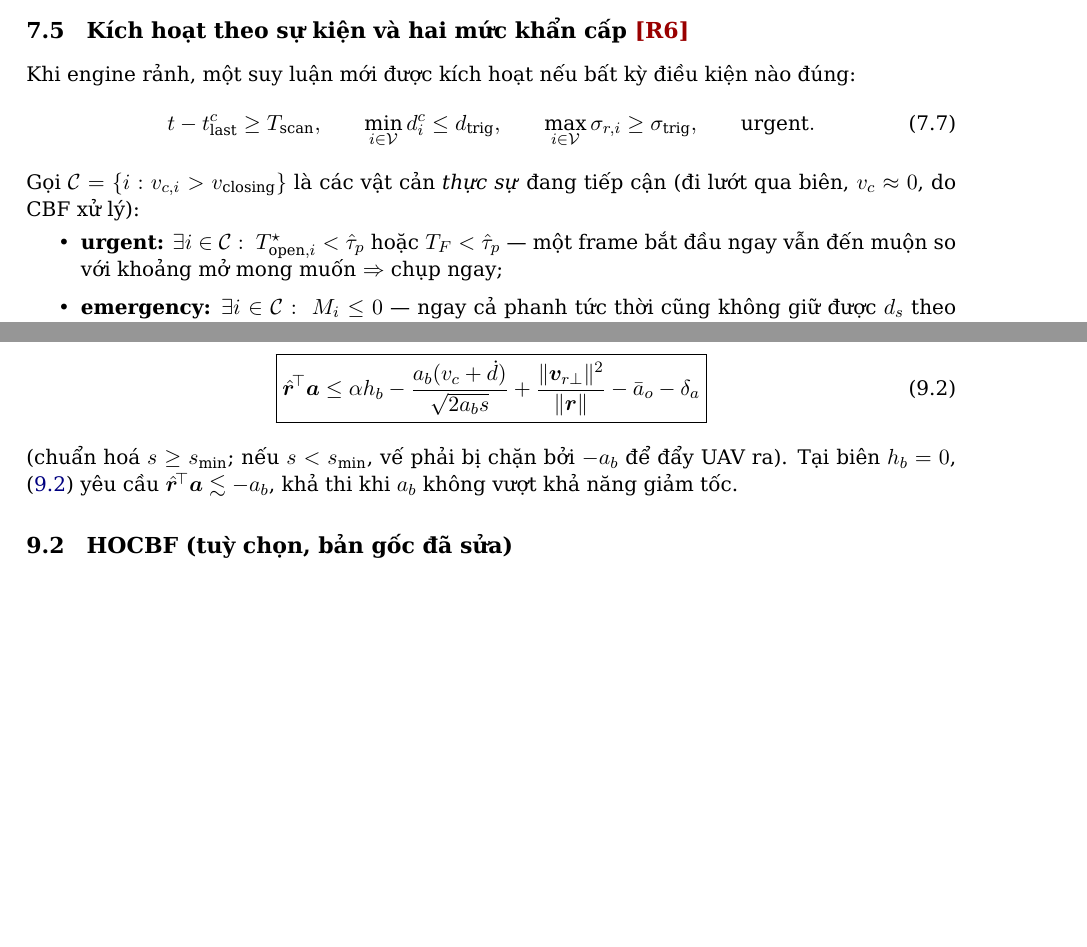
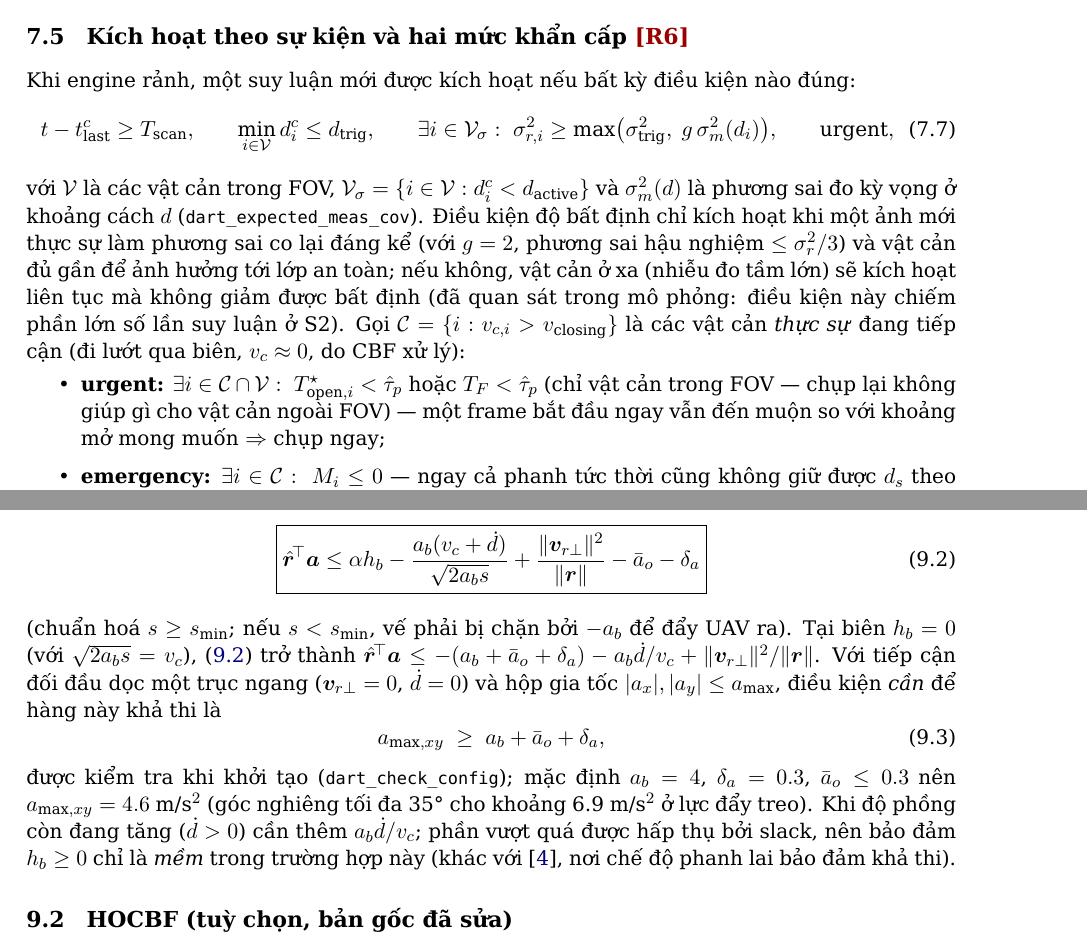
Before and after one commit to nxbnxb1/project1, a LaTeX paper (docs/method/DART_method_VI.tex): two parts of pages 9 and 10 of 17, joined at a grey line, cut so that both start at the same text, the shorter picture padded with empty space. Compiled offline with XeLaTeX.

Commit message:
Scheduler triggers and braking feasibility: fixes found by diagnostics
- Braking-CBF feasibility: at h_b = 0 a head-on approach needs a
  deceleration a_b + a_bar_o + delta_a = 4.3-4.6 m/s^2, but the box was
  4.0 m/s^2, so the QP relied on its slack exactly where the guarantee is
  needed (found while checking the barrier against Wang et al. T-RO 2017).
  a_max(1:2) = 4.6 m/s^2 (35 deg tilt allows ~6.9), and the new
  dart_check_config refuses inconsistent configurations.
- Trigger diagnostics (ss.n_why, res.sched_why) showed most inferences
  came from two triggers that cannot help:
  * "urgent" also fired for closing obstacles OUTSIDE the field of view
    (a new frame cannot re-observe them) - now restricted to visible ones,
    as the scheduler design already states for T_scan;
  * the uncertainty trigger fired continuously for far obstacles whose
    range noise alone exceeds sigma_trig - now gated by information gain
    (sigma^2 >= 2 x expected measurement variance at that range) and by
    relevance (conservative distance < d_active).
  E_DART, S1, 50 ms: 139 -> 88 inferences (seed 1), 110 -> 75 (seed 2).
- Method doc: feasibility condition (eq. abcond, soft guarantee while the
  inflation grows) and the revised event conditions.

Co-Authored-By: Claude Opus 5.5 <noreply@anthropic.com>
Claude-Session: https://claude.ai/code/session_01FKvnCEDjgYnXyH9NqQUF4V

```diff
--- a/docs/method/DART_method_VI.tex
+++ b/docs/method/DART_method_VI.tex
@@ -298,11 +298,11 @@ với $\mathcal V$ là tập vật cản trong FOV. Hành vi định tính của
 \subsection{Kích hoạt theo sự kiện và hai mức khẩn cấp \rev{R6}}
 Khi engine rảnh, một suy luận mới được kích hoạt nếu bất kỳ điều kiện nào đúng:
 \begin{equation}
-  t-t^c_{\text{last}}\ge T_{\text{scan}},\qquad \min_{i\in\mathcal V}d^c_i\le d_{\text{trig}},\qquad \max_{i\in\mathcal V}\sigma_{r,i}\ge\sigma_{\text{trig}},\qquad \text{urgent}. \label{eq:events}
+  t-t^c_{\text{last}}\ge T_{\text{scan}},\qquad \min_{i\in\mathcal V}d^c_i\le d_{\text{trig}},\qquad \exists i\in\mathcal V_{\sigma}:\ \sigma_{r,i}^2\ge\max\!\big(\sigma_{\text{trig}}^2,\;g\,\sigma^2_{m}(d_i)\big),\qquad \text{urgent}, \label{eq:events}
 \end{equation}
-Gọi $\mathcal C=\{i:v_{c,i}>v_{\text{closing}}\}$ là các vật cản \emph{thực sự} đang tiếp cận (đi lướt qua biên, $v_c\approx0$, do CBF xử lý):
+với $\mathcal V$ là các vật cản trong FOV, $\mathcal V_\sigma=\{i\in\mathcal V: d^c_i<d_{\text{active}}\}$ và $\sigma_m^2(d)$ là phương sai đo kỳ vọng ở khoảng cách $d$ (\code{dart\_expected\_meas\_cov}). Điều kiện độ bất định chỉ kích hoạt khi một ảnh mới thực sự làm phương sai co lại đáng kể (với $g=2$, phương sai hậu nghiệm $\le\sigma^2_r/3$) và vật cản đủ gần để ảnh hưởng tới lớp an toàn; nếu không, vật cản ở xa (nhiễu đo tầm lớn) sẽ kích hoạt liên tục mà không giảm được bất định (đã quan sát trong mô phỏng: điều kiện này chiếm phần lớn số lần suy luận ở S2). Gọi $\mathcal C=\{i:v_{c,i}>v_{\text{closing}}\}$ là các vật cản \emph{thực sự} đang tiếp cận (đi lướt qua biên, $v_c\approx0$, do CBF xử lý):
 \begin{itemize}
-\item \textbf{urgent:} $\exists i\in\mathcal C:\;T^\star_{\text{open},i}<\hat\tau_p$ hoặc $T_F<\hat\tau_p$ --- một frame bắt đầu ngay vẫn đến muộn so với khoảng mở mong muốn $\Rightarrow$ chụp ngay;
+\item \textbf{urgent:} $\exists i\in\mathcal C\cap\mathcal V:\;T^\star_{\text{open},i}<\hat\tau_p$ hoặc $T_F<\hat\tau_p$ (chỉ vật cản trong FOV --- chụp lại không giúp gì cho vật cản ngoài FOV) --- một frame bắt đầu ngay vẫn đến muộn so với khoảng mở mong muốn $\Rightarrow$ chụp ngay;
 \item \textbf{emergency:} $\exists i\in\mathcal C:\;M_i\le0$ --- ngay cả phanh tức thời cũng không giữ được $d_s$ theo ước lượng bảo thủ $\Rightarrow$ perception tối đa, $N_k=N_{\max}$ và giới hạn tốc độ tham chiếu
 \begin{equation}
   v_{\text{cap}}=\sqrt{2a_b\,\big(\min_{i\in\mathcal C}d^c_i-d_s\big)_+}\,, \label{eq:vcap}
@@ -338,7 +338,11 @@ $h_b\ge0$ chính là điều kiện dừng \eqref{eq:stop} với $T_{\text{open}
 \begin{equation}
   \boxed{\hat{\vb r}\T\vb a\le\alpha h_b-\frac{a_b(v_c+\dot d)}{\sqrt{2a_bs}}+\frac{\|\vb v_{r\perp}\|^2}{\|\vb r\|}-\bar a_o-\delta_a} \label{eq:cbfb}
 \end{equation}
-(chuẩn hoá $s\ge s_{\min}$; nếu $s<s_{\min}$, vế phải bị chặn bởi $-a_b$ để đẩy UAV ra). Tại biên $h_b=0$, \eqref{eq:cbfb} yêu cầu $\hat{\vb r}\T\vb a\lesssim-a_b$, khả thi khi $a_b$ không vượt khả năng giảm tốc.
+(chuẩn hoá $s\ge s_{\min}$; nếu $s<s_{\min}$, vế phải bị chặn bởi $-a_b$ để đẩy UAV ra). Tại biên $h_b=0$ (với $\sqrt{2a_bs}=v_c$), \eqref{eq:cbfb} trở thành $\hat{\vb r}\T\vb a\le-(a_b+\bar a_o+\delta_a)-a_b\dot d/v_c+\|\vb v_{r\perp}\|^2/\|\vb r\|$. Với tiếp cận đối đầu dọc một trục ngang ($\vb v_{r\perp}=0$, $\dot d=0$) và hộp gia tốc $|a_x|,|a_y|\le a_{\max}$, điều kiện \emph{cần} để hàng này khả thi là
+\begin{equation}
+  a_{\max,xy}\;\ge\;a_b+\bar a_o+\delta_a , \label{eq:abcond}
+\end{equation}
+được kiểm tra khi khởi tạo (\code{dart\_check\_config}); mặc định $a_b=4$, $\delta_a=0.3$, $\bar a_o\le0.3$ nên $a_{\max,xy}=4.6$~m/s$^2$ (góc nghiêng tối đa 35° cho khoảng 6.9~m/s$^2$ ở lực đẩy treo). Khi độ phồng còn đang tăng ($\dot d>0$) cần thêm $a_b\dot d/v_c$; phần vượt quá được hấp thụ bởi slack, nên bảo đảm $h_b\ge0$ chỉ là \emph{mềm} trong trường hợp này (khác với \cite{wang2017tro}, nơi chế độ phanh lai bảo đảm khả thi).
 
 \subsection{HOCBF (tuỳ chọn, bản gốc đã sửa)}
 Với $h=\|\vb r\|^2-d(t)^2$ (bậc tương đối 2, HOCBF \cite{xiao2019}) và $d$ biến thiên:
```
Also changed, not shown: 6 other files.
